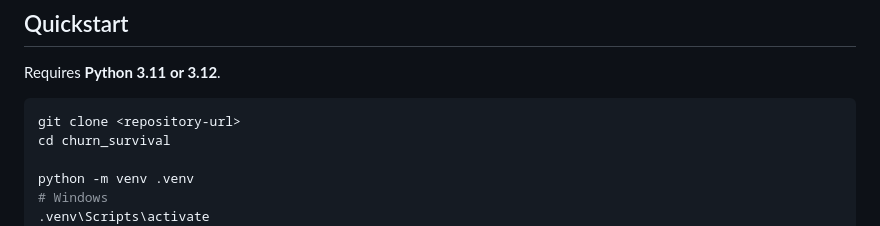
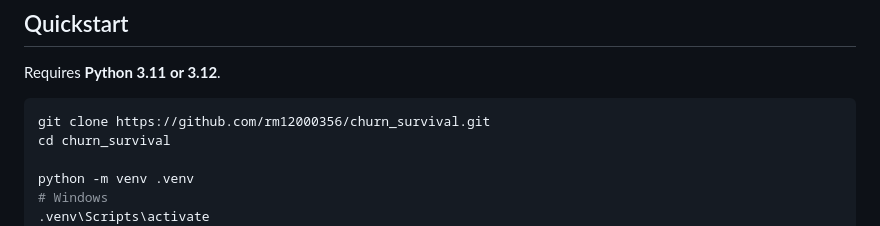
Before and after one commit to rm12000356/churn_survival, a Markdown page: README.md, the part around the change. Drawn GitHub-style.

Commit message:
Use the repository URL in the quickstart

````diff
--- a/README.md
+++ b/README.md
@@ -99,7 +99,7 @@ tests/           Pytest suite (unit, contract, e2e, golden, adversarial)
 Requires **Python 3.11 or 3.12**.
 
 ```bash
-git clone <repository-url>
+git clone https://github.com/rm12000356/churn_survival.git
 cd churn_survival
 
 python -m venv .venv
````
